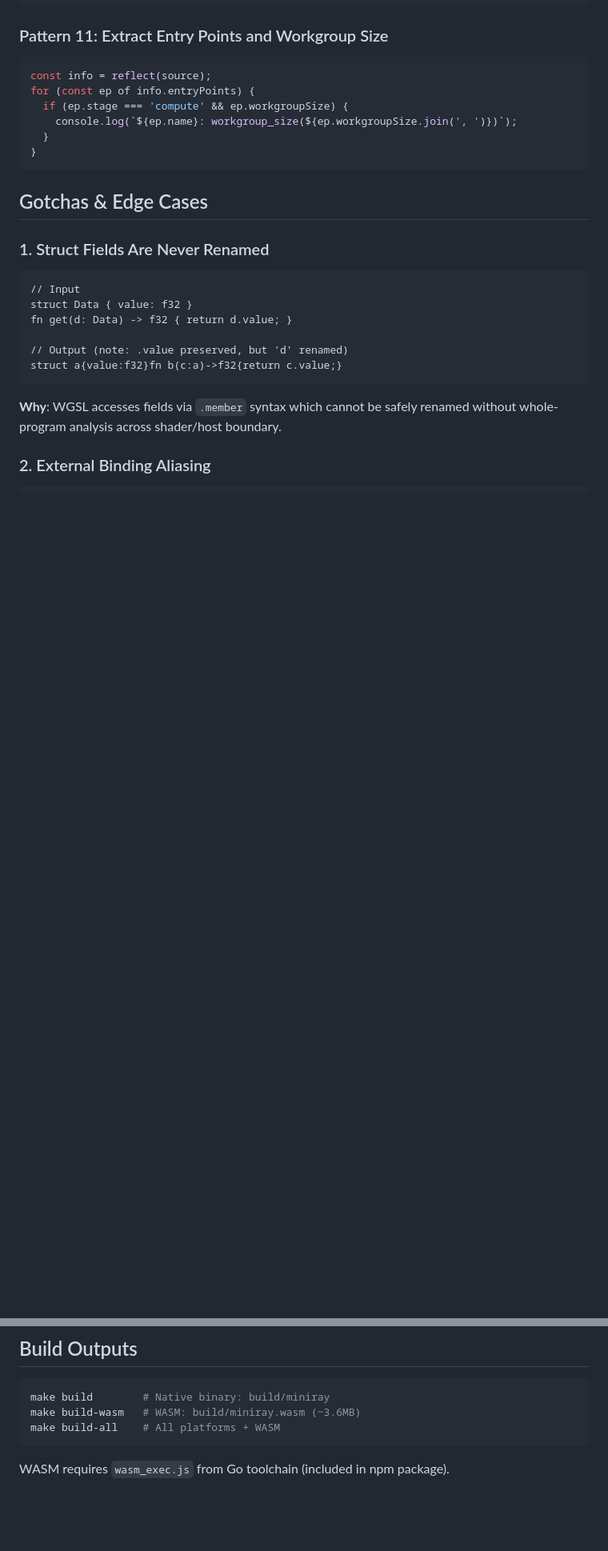
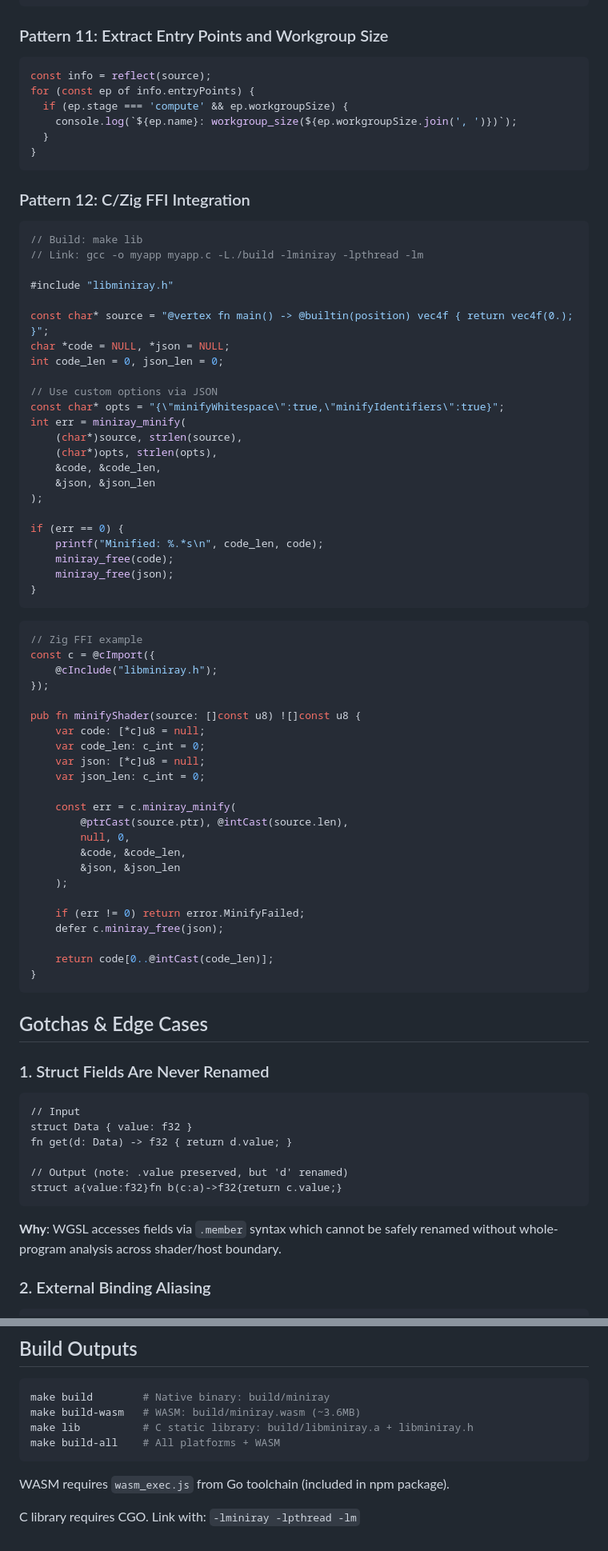
Before and after one commit to HugoDaniel/miniray, a Markdown page: BUILDING_WITH_MINIRAY.md, 2 parts joined by grey strips. Shown at 80% size. Drawn GitHub-style; blank space fills up the shorter version.

````diff
--- a/BUILDING_WITH_MINIRAY.md
+++ b/BUILDING_WITH_MINIRAY.md
@@ -301,6 +325,59 @@ for (const ep of info.entryPoints) {
 }
 ```
 
+### Pattern 12: C/Zig FFI Integration
+```c
+// Build: make lib
+// Link: gcc -o myapp myapp.c -L./build -lminiray -lpthread -lm
+
+#include "libminiray.h"
+
+const char* source = "@vertex fn main() -> @builtin(position) vec4f { return vec4f(0.); }";
+char *code = NULL, *json = NULL;
+int code_len = 0, json_len = 0;
+
+// Use custom options via JSON
+const char* opts = "{\"minifyWhitespace\":true,\"minifyIdentifiers\":true}";
+int err = miniray_minify(
+    (char*)source, strlen(source),
+    (char*)opts, strlen(opts),
+    &code, &code_len,
+    &json, &json_len
+);
+
+if (err == 0) {
+    printf("Minified: %.*s\n", code_len, code);
+    miniray_free(code);
+    miniray_free(json);
+}
+```
+
+```zig
+// Zig FFI example
+const c = @cImport({
+    @cInclude("libminiray.h");
+});
+
+pub fn minifyShader(source: []const u8) ![]const u8 {
+    var code: [*c]u8 = null;
+    var code_len: c_int = 0;
+    var json: [*c]u8 = null;
+    var json_len: c_int = 0;
+
+    const err = c.miniray_minify(
+        @ptrCast(source.ptr), @intCast(source.len),
+        null, 0,
+        &code, &code_len,
+        &json, &json_len
+    );
+
+    if (err != 0) return error.MinifyFailed;
+    defer c.miniray_free(json);
+
+    return code[0..@intCast(code_len)];
+}
+```
+
 ## Gotchas & Edge Cases
 
 ### 1. Struct Fields Are Never Renamed
@@ -403,7 +480,10 @@ Minifier returns original source on parse errors, never partial/corrupted output
 ```bash
 make build        # Native binary: build/miniray
 make build-wasm   # WASM: build/miniray.wasm (~3.6MB)
+make lib          # C static library: build/libminiray.a + libminiray.h
 make build-all    # All platforms + WASM
 ```
 
 WASM requires `wasm_exec.js` from Go toolchain (included in npm package).
+
+C library requires CGO. Link with: `-lminiray -lpthread -lm`
````
Also changed, not shown: other parts of BUILDING_WITH_MINIRAY.md (+24 -0 lines), README.md (+142 -0 lines).
